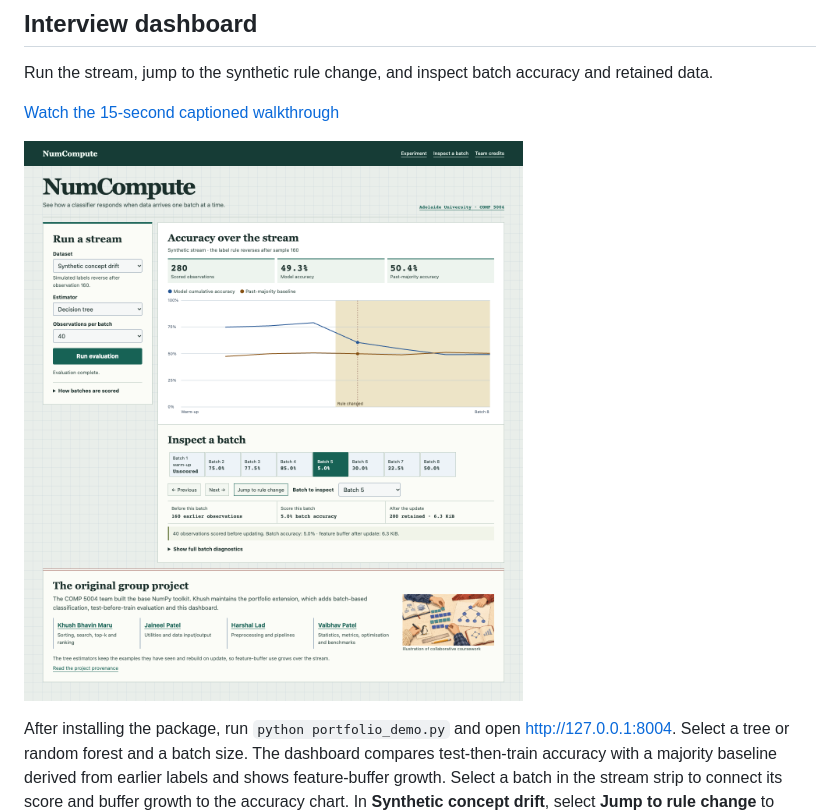
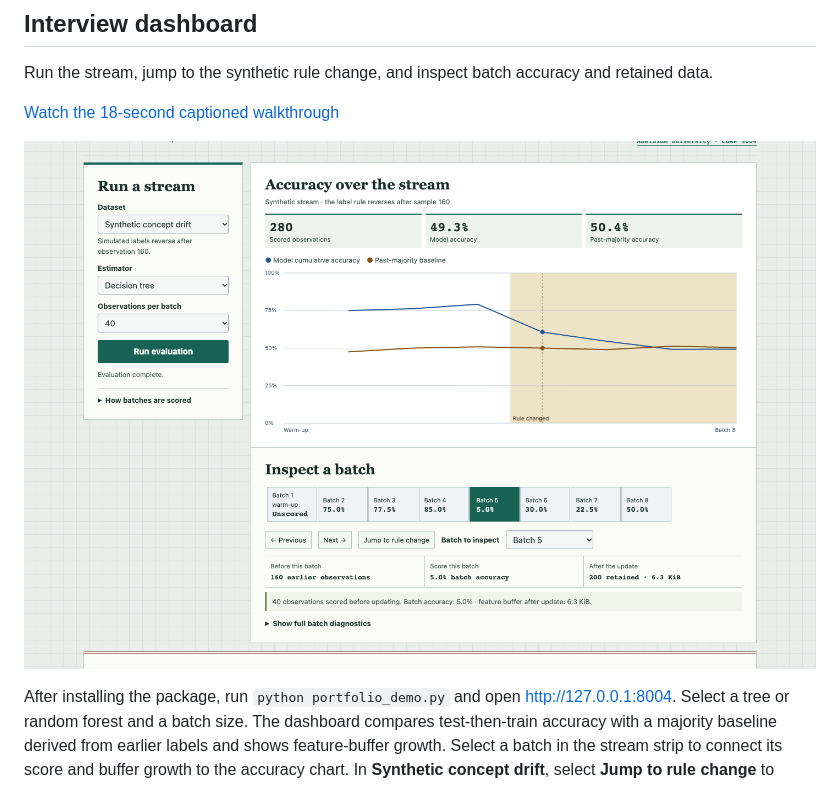
Before and after one commit to Khushx11/numcompute-penguins-streaming, a Markdown page: README.md, the part around the change. Drawn GitHub-style; pictures changed too: docs/demo/preview.png.

Commit message:
Refresh the README screenshot and browser walkthrough

```diff
--- a/README.md
+++ b/README.md
@@ -59,7 +59,7 @@ Python 3.10+, NumPy, and matplotlib. That is all.
 
 Run the stream, jump to the synthetic rule change, and inspect batch accuracy and retained data.
 
-[Watch the 15-second captioned walkthrough](https://raw.githubusercontent.com/Khushx11/numcompute-penguins-streaming/main/docs/demo/walkthrough.mp4)
+[Watch the 18-second captioned walkthrough](https://raw.githubusercontent.com/Khushx11/numcompute-penguins-streaming/main/docs/demo/walkthrough.mp4)
 
 [![NumCompute stream replay with the first synthetic drift batch selected](docs/demo/preview.png)](https://raw.githubusercontent.com/Khushx11/numcompute-penguins-streaming/main/docs/demo/walkthrough.mp4)
 
```
Also changed, not shown: 1 other file.
